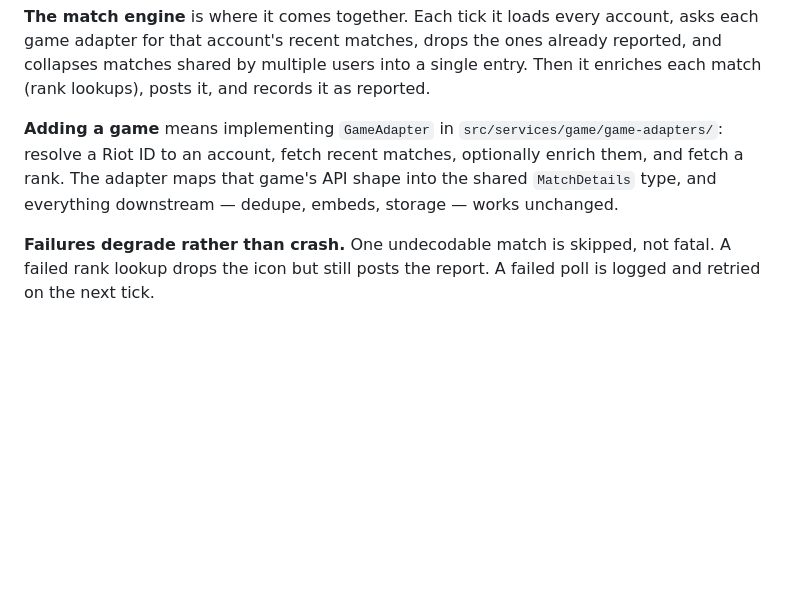
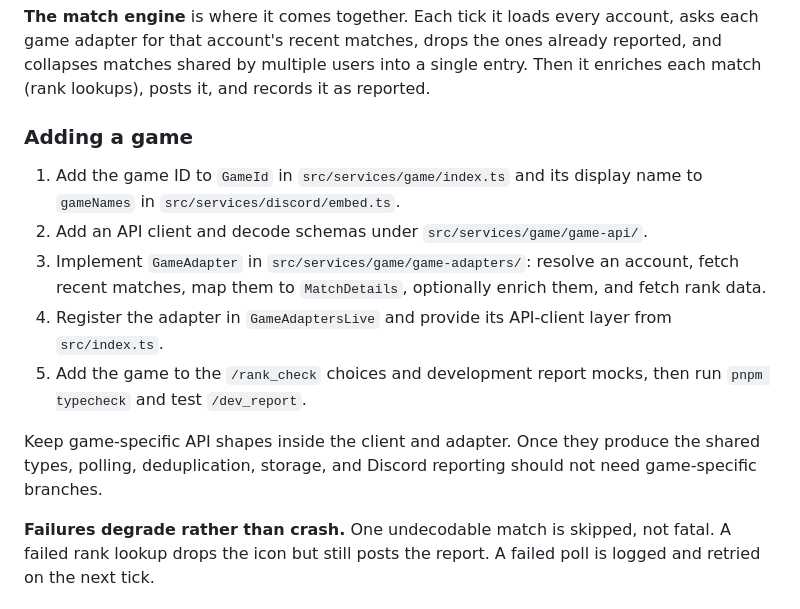
Before and after one commit to erik-bobinski/riot-tracker-bot, a Markdown page: README.md, the part around the change. GitHub-like rendering; blank space fills up the shorter version.

Commit message:
document how to add a game

```diff
--- a/README.md
+++ b/README.md
@@ -44,11 +44,22 @@ ones already reported, and collapses matches shared by multiple users into a
 single entry. Then it enriches each match (rank lookups), posts it, and records
 it as reported.
 
-**Adding a game** means implementing `GameAdapter` in `src/services/game/game-adapters/`:
-resolve a Riot ID to an account, fetch recent matches, optionally enrich them,
-and fetch a rank. The adapter maps that game's API shape into the shared
-`MatchDetails` type, and everything downstream — dedupe, embeds, storage — works
-unchanged.
+### Adding a game
+
+1. Add the game ID to `GameId` in `src/services/game/index.ts` and its display
+   name to `gameNames` in `src/services/discord/embed.ts`.
+2. Add an API client and decode schemas under `src/services/game/game-api/`.
+3. Implement `GameAdapter` in `src/services/game/game-adapters/`: resolve an
+   account, fetch recent matches, map them to `MatchDetails`, optionally enrich
+   them, and fetch rank data.
+4. Register the adapter in `GameAdaptersLive` and provide its API-client layer
+   from `src/index.ts`.
+5. Add the game to the `/rank_check` choices and development report mocks, then
+   run `pnpm typecheck` and test `/dev_report`.
+
+Keep game-specific API shapes inside the client and adapter. Once they produce
+the shared types, polling, deduplication, storage, and Discord reporting should
+not need game-specific branches.
 
 **Failures degrade rather than crash.** One undecodable match is skipped, not
 fatal. A failed rank lookup drops the icon but still posts the report. A failed
```
